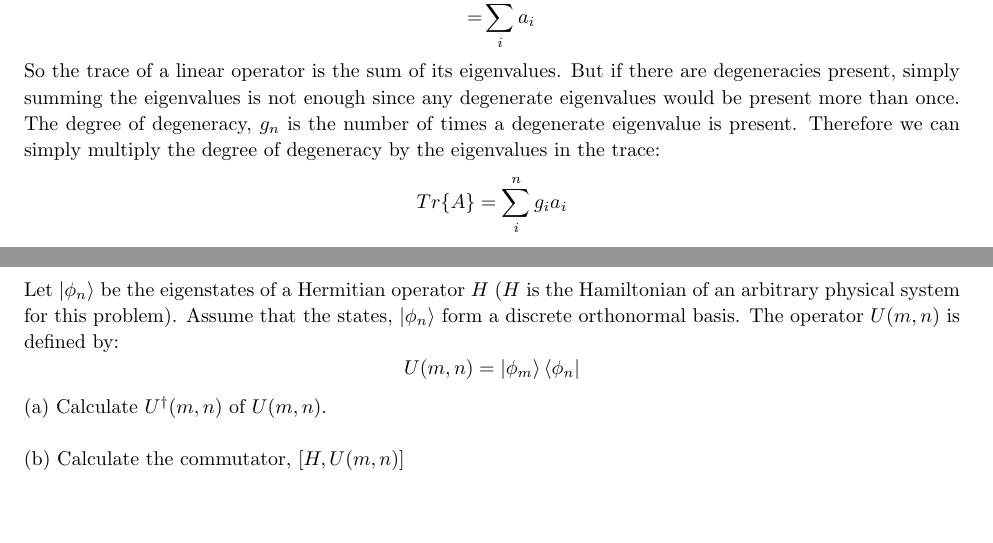
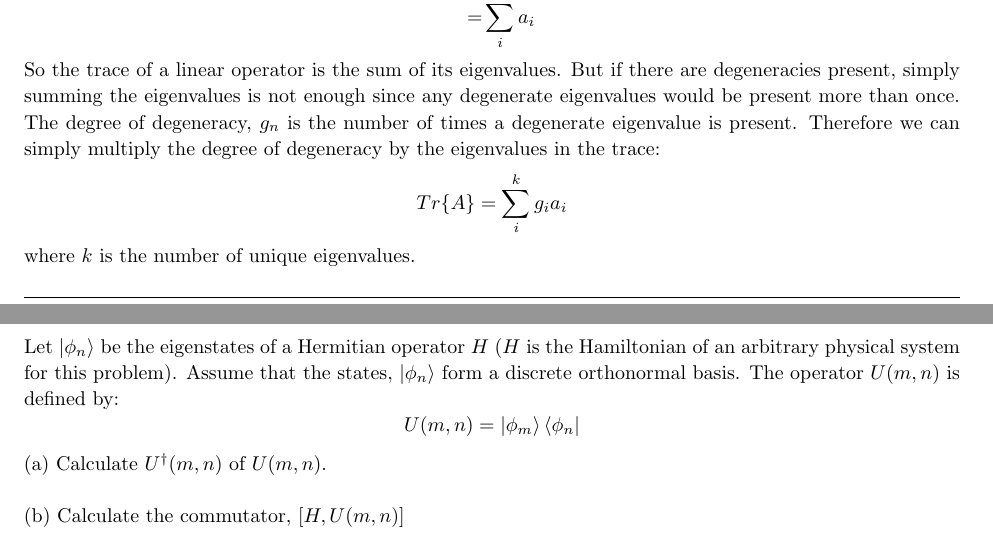
Before and after one commit to wrtabb/Homework, a LaTeX problem sheet (Physics 916/HW4/hw4.tex): two parts of pages 5 and 6 of 7, joined at a grey line, cut so that both start at the same text, the shorter picture padded with empty space. Compiled offline with pdfLaTeX.

Commit message:
Updates to problem 2,3

```diff
--- a/Physics 916/HW4/hw4.tex
+++ b/Physics 916/HW4/hw4.tex
@@ -473,8 +473,9 @@
 	\]
 	So the trace of a linear operator is the sum of its eigenvalues. But if there are degeneracies present, simply summing the eigenvalues is not enough since any degenerate eigenvalues would be present more than once. The degree of degeneracy, $g_n$ is the number of times a degenerate eigenvalue is present. Therefore we can simply multiply the degree of degeneracy by the eigenvalues in the trace:
 	\[
-		Tr\{A\} = \sum_i^n g_i a_i
+		Tr\{A\} = \sum_i^k g_i a_i
 	\]
+	where $k$ is the number of unique eigenvalues.
 \end{homeworkProblem}
 
 \pagebreak
```
Also changed, not shown: Physics 916/HW4/hw4.pdf, 2 other files.
